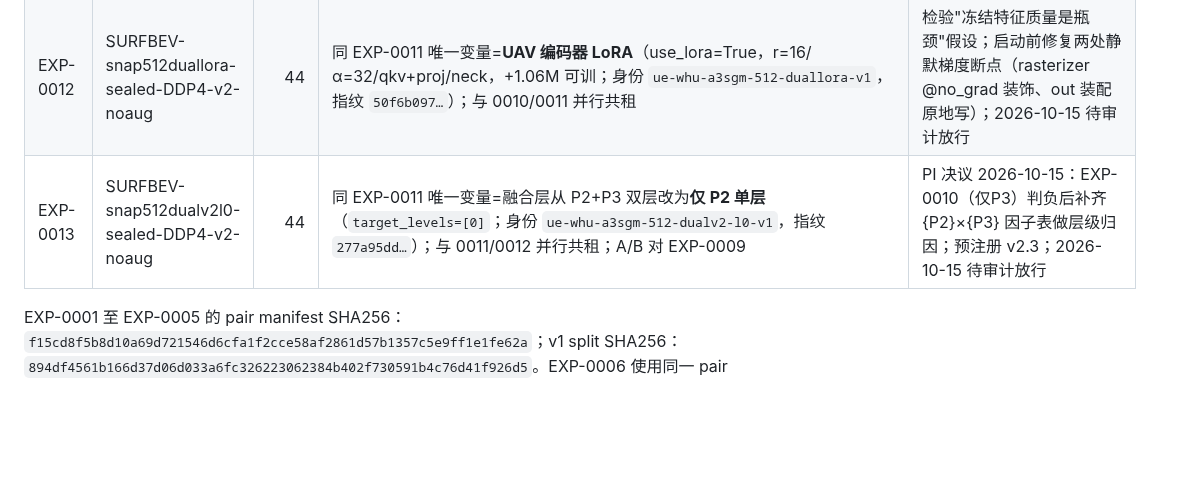
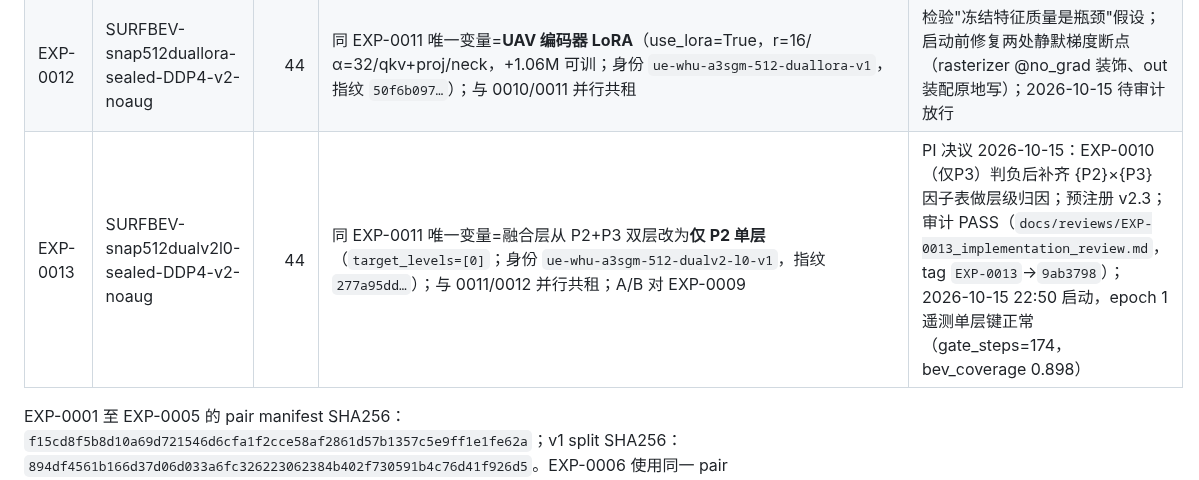
Before and after one commit to Wangcheng238686/new, a Markdown page: docs/EXP_REGISTRY.md, the part around the change. Rendered like a GitHub page; blank space fills up the shorter version.

Commit message:
docs(exp): EXP-0013 launched at 2026-10-15 22:50, registry status updated

```diff
--- a/docs/EXP_REGISTRY.md
+++ b/docs/EXP_REGISTRY.md
@@ -14,7 +14,7 @@
 | EXP-0010 | SURFBEV-snap512dual-sealed-DDP4-v2-noaug | 44 | 同 EXP-0009 + 冻结 UAV 支路与零初始化门控融合（EXP-0008 谱系）；A/B 对 EXP-0009 | 事故后替代 run；链式跟随 EXP-0009 |
 | EXP-0011 | SURFBEV-snap512dualv2-sealed-DDP4-v2-noaug | 44 | 同 EXP-0010 唯一变量=融合层从仅 P3 扩为 **P2+P3 双层**（`target_levels=[0,1]`，逐层独立 proj+零初始化门控，分层遥测；身份 `ue-whu-a3sgm-512-dualv2-v1`，指纹 `d26f1f97…`）；与 EXP-0010 并行共租四卡；A/B 对 EXP-0009 | PI 决议 2026-10-15：检验"融合点上移至 RPN 小目标主力层"假设；2026-10-15 启动 |
 | EXP-0012 | SURFBEV-snap512duallora-sealed-DDP4-v2-noaug | 44 | 同 EXP-0011 唯一变量=**UAV 编码器 LoRA**（use_lora=True，r=16/α=32/qkv+proj/neck，+1.06M 可训；身份 `ue-whu-a3sgm-512-duallora-v1`，指纹 `50f6b097…`）；与 0010/0011 并行共租 | 检验"冻结特征质量是瓶颈"假设；启动前修复两处静默梯度断点（rasterizer @no_grad 装饰、out 装配原地写）；2026-10-15 待审计放行 |
-| EXP-0013 | SURFBEV-snap512dualv2l0-sealed-DDP4-v2-noaug | 44 | 同 EXP-0011 唯一变量=融合层从 P2+P3 双层改为**仅 P2 单层**（`target_levels=[0]`；身份 `ue-whu-a3sgm-512-dualv2-l0-v1`，指纹 `277a95dd…`）；与 0011/0012 并行共租；A/B 对 EXP-0009 | PI 决议 2026-10-15：EXP-0010（仅P3）判负后补齐 {P2}×{P3} 因子表做层级归因；预注册 v2.3；2026-10-15 待审计放行 |
+| EXP-0013 | SURFBEV-snap512dualv2l0-sealed-DDP4-v2-noaug | 44 | 同 EXP-0011 唯一变量=融合层从 P2+P3 双层改为**仅 P2 单层**（`target_levels=[0]`；身份 `ue-whu-a3sgm-512-dualv2-l0-v1`，指纹 `277a95dd…`）；与 0011/0012 并行共租；A/B 对 EXP-0009 | PI 决议 2026-10-15：EXP-0010（仅P3）判负后补齐 {P2}×{P3} 因子表做层级归因；预注册 v2.3；审计 PASS（`docs/reviews/EXP-0013_implementation_review.md`，tag `EXP-0013`→`9ab3798`）；2026-10-15 22:50 启动，epoch 1 遥测单层键正常（gate_steps=174，bev_coverage 0.898） |
 
 EXP-0001 至 EXP-0005 的 pair manifest SHA256：`f15cd8f5b8d10a69d721546d6cfa1f2cce58af2861d57b1357c5e9ff1e1fe62a`；v1 split SHA256：`894df4561b166d37d06d033a6fc326223062384b402f730591b4c76d41f926d5`。EXP-0006 使用同一 pair manifest、v2 split。测试集只在协议冻结与 last checkpoint 产生后运行标准推理。
 
```
